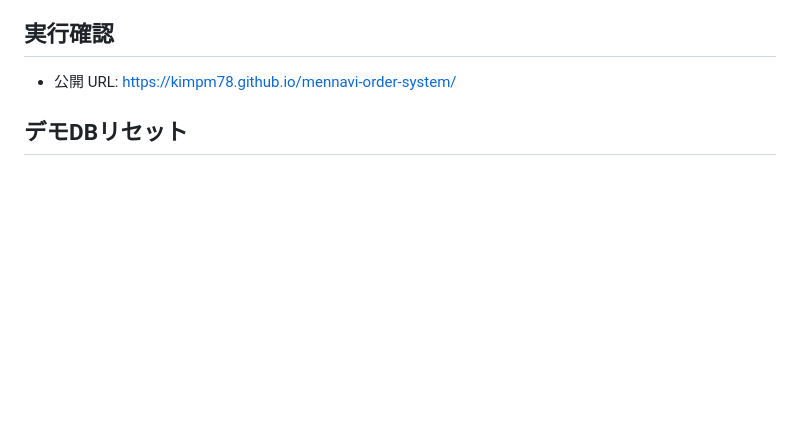
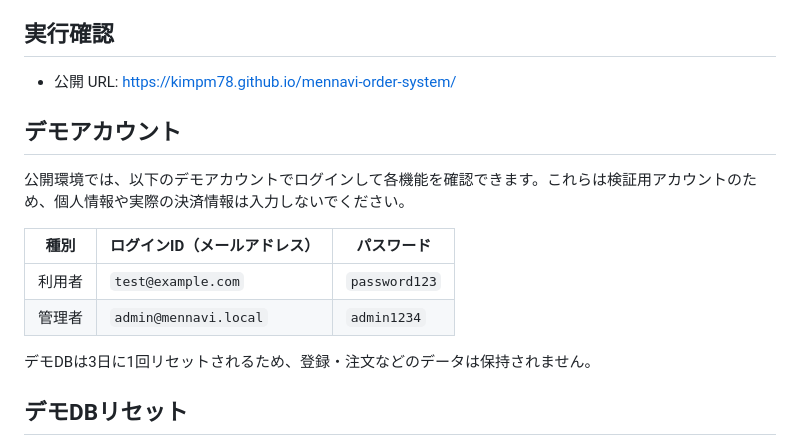
Before and after one commit to kimpm78/mennavi-order-system, a Markdown page: README.md, the part around the change. GitHub-like rendering; blank space fills up the shorter version.

Commit message:
README 変更

```diff
--- a/README.md
+++ b/README.md
@@ -40,6 +40,17 @@ docker compose exec frontend npm run build
 ## 実行確認
 
 - 公開 URL: https://kimpm78.github.io/mennavi-order-system/
+
+## デモアカウント
+
+公開環境では、以下のデモアカウントでログインして各機能を確認できます。これらは検証用アカウントのため、個人情報や実際の決済情報は入力しないでください。
+
+| 種別 | ログインID（メールアドレス） | パスワード |
+| --- | --- | --- |
+| 利用者 | `test@example.com` | `password123` |
+| 管理者 | `admin@mennavi.local` | `admin1234` |
+
+デモDBは3日に1回リセットされるため、登録・注文などのデータは保持されません。
 
 ## デモDBリセット
 
```
